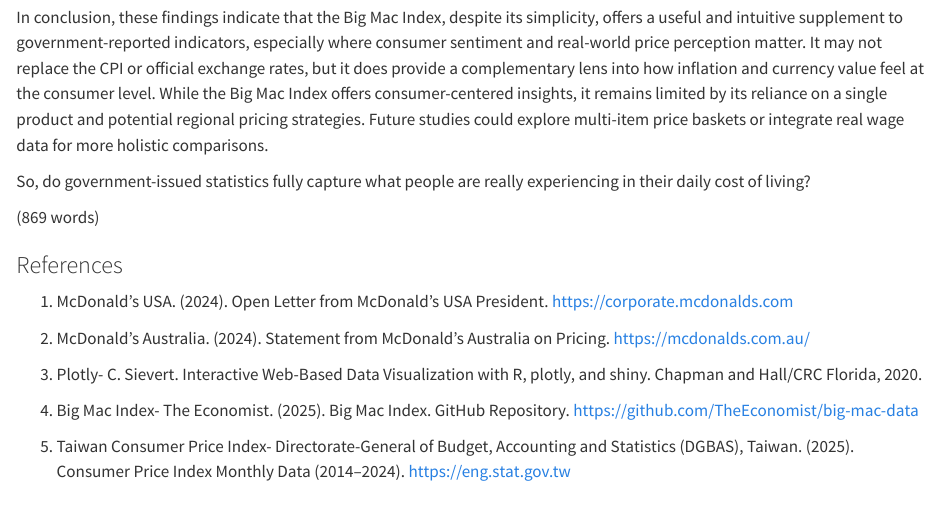
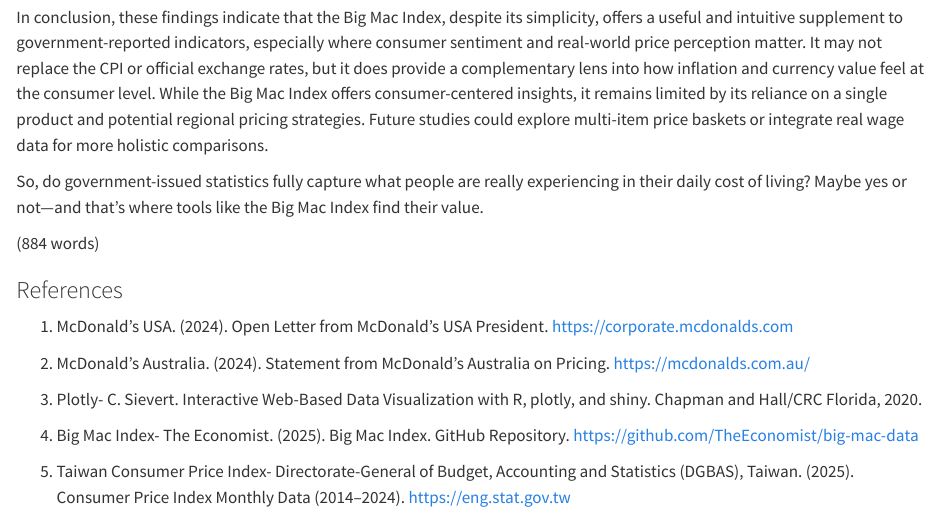
Before and after one commit to Shayna-Yang/5512-assignment4-TY, a Quarto document (assignment4_template_TY.qmd): the page in a window 1100 px wide, from 11460 px down. Rendered offline with R 4.5, knitr and Pandoc in place of Quarto, with nearby package versions; some code elsewhere in the file could not run offline; long lines of code are wrapped.

Commit message:
Final version of report

```diff
--- a/assignment4_template_TY.qmd
+++ b/assignment4_template_TY.qmd
@@ -500,9 +500,9 @@
 
 In conclusion, these findings indicate that the Big Mac Index, despite its simplicity, offers a useful and intuitive supplement to government-reported indicators, especially where consumer sentiment and real-world price perception matter. It may not replace the CPI or official exchange rates, but it does provide a complementary lens into how inflation and currency value feel at the consumer level. While the Big Mac Index offers consumer-centered insights, it remains limited by its reliance on a single product and potential regional pricing strategies. Future studies could explore multi-item price baskets or integrate real wage data for more holistic comparisons.
 
-So, do government-issued statistics fully capture what people are really experiencing in their daily cost of living?
+So, do government-issued statistics fully capture what people are really experiencing in their daily cost of living? Maybe yes or not—and that’s where tools like the Big Mac Index find their value.
 
-(869 words)
+(884 words)
 
 ### References
 
```
Also changed, not shown: assignment4_template_TY.html.
